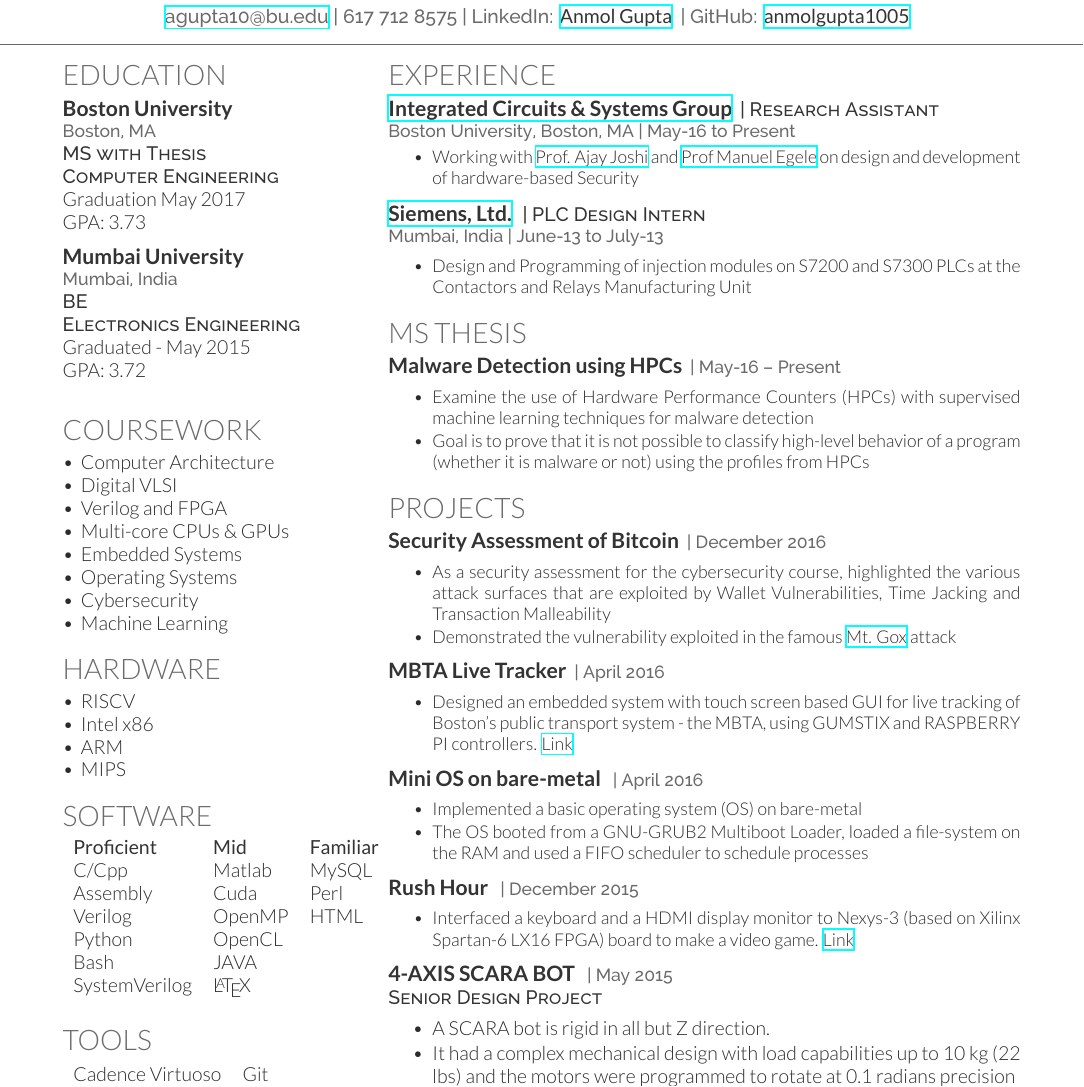
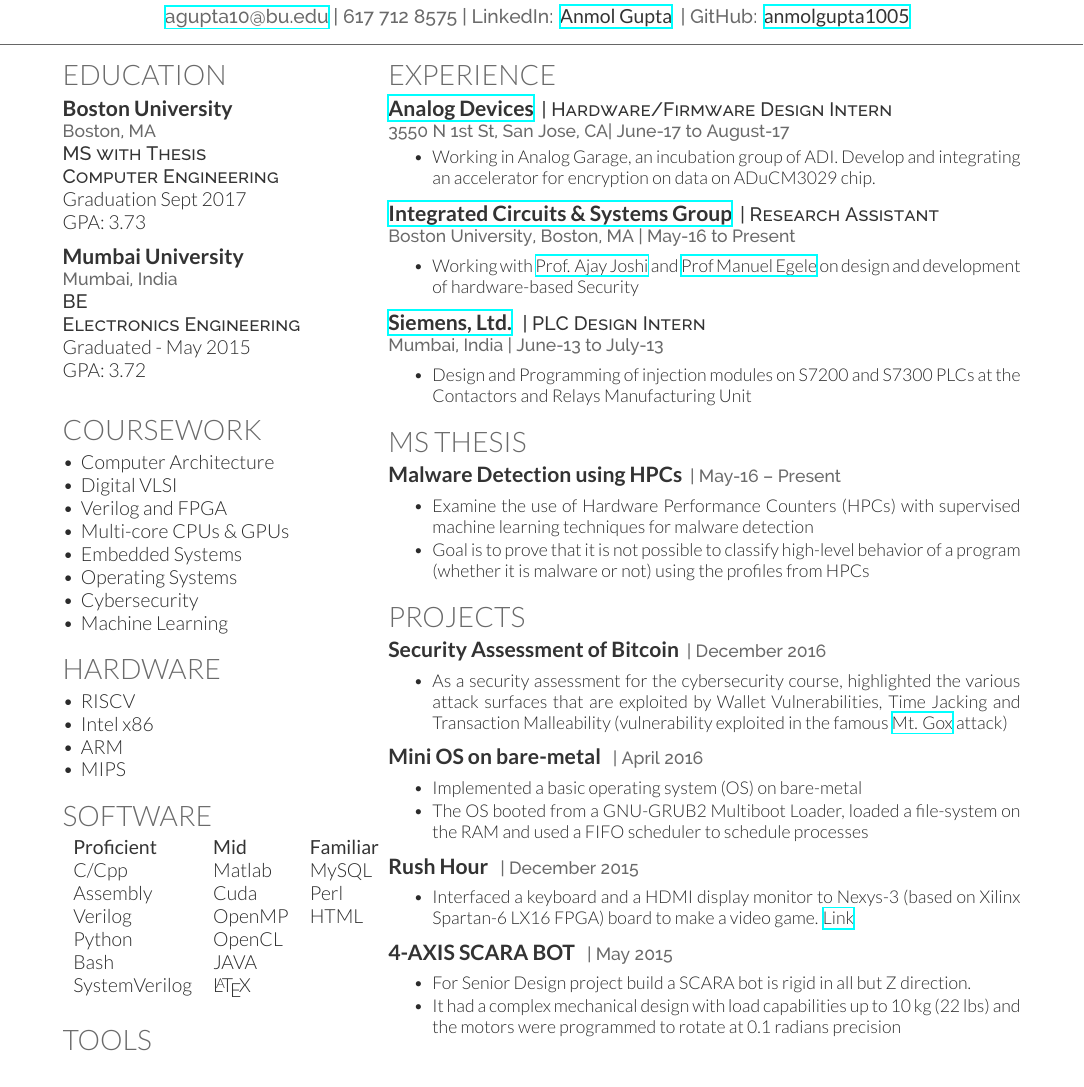
Before and after one commit to anmolgupta1005/Resume, a LaTeX CV (deedy_resume_Anmol.tex): part of page 1 of 2, cut so that both start at the same text. Compiled offline with XeLaTeX.

Commit message:
This version has the following changes: 1. Added ADI experience 2. Changed the graduation date for Masters 3. Removed the MBTA live tracker project from the embedded system course.

```diff
--- a/deedy_resume_Anmol.tex
+++ b/deedy_resume_Anmol.tex
@@ -86,7 +86,7 @@
 \runsubsection{Boston University}\\
 \location{Boston, MA}
 \descript{MS with Thesis \\ Computer Engineering}
-Graduation May 2017 \\ GPA: 3.73
+Graduation Sept 2017 \\ GPA: 3.73
 \sectionsep
 
 \runsubsection{Mumbai University}\\
@@ -184,10 +184,23 @@
 
 \section{Experience}
 \vspace{0.5mm} % Hacky fix for awkward extra vertical space
+
+\runsubsection{\href{http://www.analog.com/en/index.html}{Analog Devices}}
+\descript{| Hardware/Firmware Design Intern }
+\location{3550 N 1st St, San Jose, CA| June-17 to August-17}
+\vspace{\topsep} % Hacky fix for awkward extra vertical space
+\vspace{1mm}
+\justify
+\begin{tightemize}
+\item Working in Analog Garage, an incubation group of ADI. Develop and integrating an accelerator for encryption on data on ADuCM3029 chip.
+\end{tightemize}
+\vspace{\topsep}
+\sectionsep
+
 \runsubsection{\href{https://www.bu.edu/icsg/}{Integrated Circuits \& Systems Group}}
 \descript{| Research Assistant }
 \location{Boston University, Boston, MA | May-16 to Present}
-\vspace{\topsep} % Hacky fix for awkward extra vertical space
+%\vspace{\topsep} % Hacky fix for awkward extra vertical space
 \vspace{1mm}
 \justify
 \begin{tightemize}
@@ -238,21 +251,20 @@
 \vspace{1mm}
 \justify
 \begin{tightemize}
-\item As a security assessment for the cybersecurity course, highlighted the various attack surfaces that are exploited by Wallet Vulnerabilities, Time Jacking and Transaction Malleability
-\item Demonstrated the vulnerability exploited in the famous \href{http://www.darkreading.com/attacks-and-breaches/mt-gox-bitcoin-meltdown-what-went-wrong/d/d-id/1114091}{Mt. Gox} attack
+\item As a security assessment for the cybersecurity course, highlighted the various attack surfaces that are exploited by Wallet Vulnerabilities, Time Jacking and Transaction Malleability (vulnerability exploited in the famous \href{http://www.darkreading.com/attacks-and-breaches/mt-gox-bitcoin-meltdown-what-went-wrong/d/d-id/1114091}{Mt. Gox} attack)
 \end{tightemize}
 \vspace{\topsep}
 \sectionsep
 
-\runsubsection{MBTA Live Tracker}
-\location{| April 2016}
-\vspace{1mm}
-\justify
-\begin{tightemize}
-\item Designed an embedded system with touch screen based GUI for live tracking of Boston’s public transport system - the MBTA, using GUMSTIX and RASPBERRY PI controllers. \href{https://www.youtube.com/watch?v=DtY4qqCeVRI}{Link}
-\end{tightemize}
-\vspace{\topsep}
-\sectionsep
+% \runsubsection{MBTA Live Tracker}
+% \location{| April 2016}
+% \vspace{1mm}
+% \justify
+% \begin{tightemize}
+% \item Designed an embedded system with touch screen based GUI for live tracking of Boston’s public transport system - the MBTA, using GUMSTIX and RASPBERRY PI controllers. \href{https://www.youtube.com/watch?v=DtY4qqCeVRI}{Link}
+% \end{tightemize}
+% \vspace{\topsep}
+% \sectionsep
 
 \runsubsection{Mini OS on bare-metal }
 \location{| April 2016}
@@ -277,11 +289,10 @@
 
 \runsubsection{4-AXIS SCARA BOT  }
 \location{| May 2015}
-\descript{Senior Design Project}
 \vspace{1mm}
 \justify
 \begin{tightemize}
-\item A SCARA bot is rigid in all but Z direction.
+\item For Senior Design project build a SCARA bot is rigid in all but Z direction.
 \item It had a complex mechanical design with load capabilities up to 10 kg (22 lbs) and the motors were programmed to rotate at 0.1 radians precision
 \end{tightemize}
 \vspace{\topsep}
```
